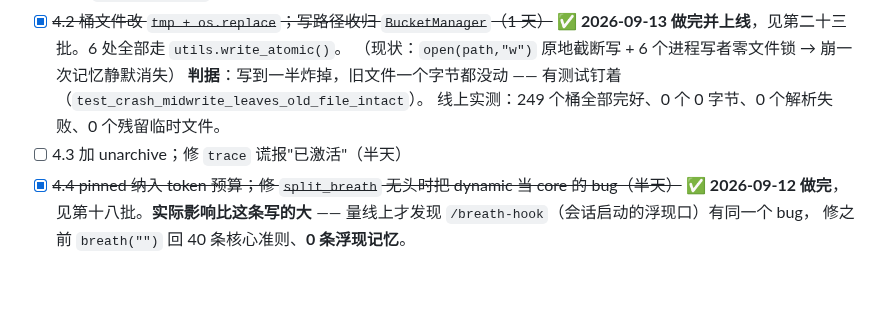
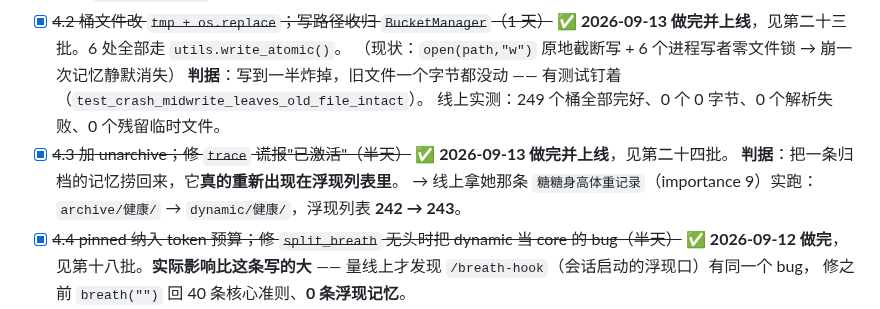
Before and after one commit to Iristt-boop/caelum, a Markdown page: CAELUM-修复排期.md, the part around one of its changes. GitHub-like rendering; blank space fills up the shorter version.

```diff
--- a/CAELUM-修复排期.md
+++ b/CAELUM-修复排期.md
@@ -1809,7 +1880,11 @@ touch-server 现在要 token 了。**没更新 `wifi_secrets.h` 就刷固件，
       （现状：`open(path,"w")` 原地截断写 + 6 个进程写者零文件锁 → 崩一次记忆静默消失）
       **判据**：写到一半炸掉，旧文件一个字节都没动 —— 有测试钉着（`test_crash_midwrite_leaves_old_file_intact`）。
       线上实测：249 个桶全部完好、0 个 0 字节、0 个解析失败、0 个残留临时文件。
-- [ ] 4.3 加 unarchive；修 `trace` 谎报"已激活"（半天）
+- [x] ~~4.3 加 unarchive；修 `trace` 谎报"已激活"（半天）~~
+      ✅ **2026-09-13 做完并上线**，见第二十四批。
+      **判据**：把一条归档的记忆捞回来，它**真的重新出现在浮现列表里**。
+      → 线上拿她那条 `糖糖身高体重记录`（importance 9）实跑：
+        `archive/健康/` → `dynamic/健康/`，浮现列表 **242 → 243**。
 - [x] ~~4.4 pinned 纳入 token 预算；修 `split_breath` 无头时把 dynamic 当 core 的 bug（半天）~~
       ✅ **2026-09-12 做完**，见第十八批。**实际影响比这条写的大** ——
       量线上才发现 `/breath-hook`（会话启动的浮现口）有同一个 bug，
```
Also changed, not shown: other parts of CAELUM-修复排期.md (+72 -1 lines).
